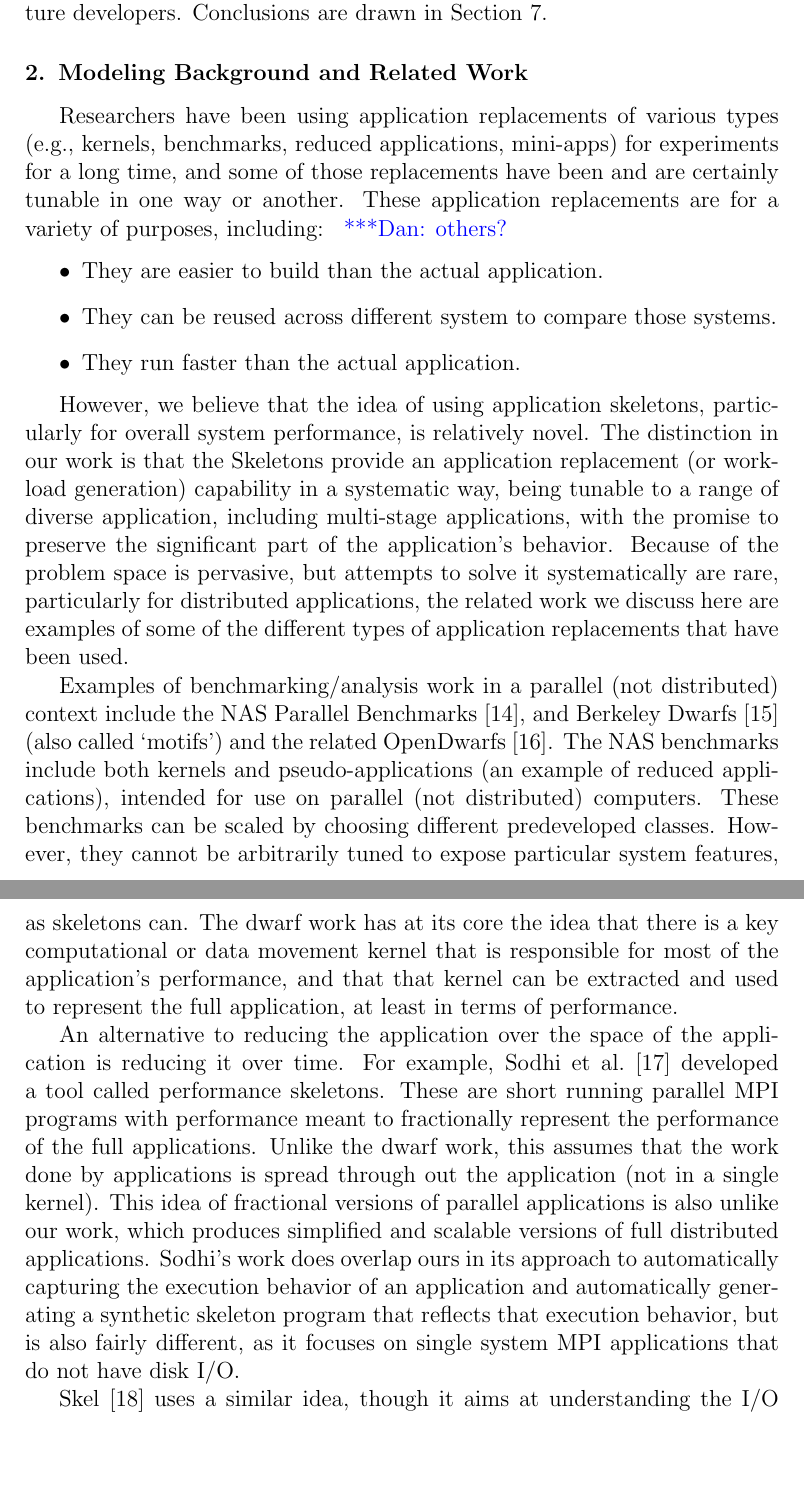
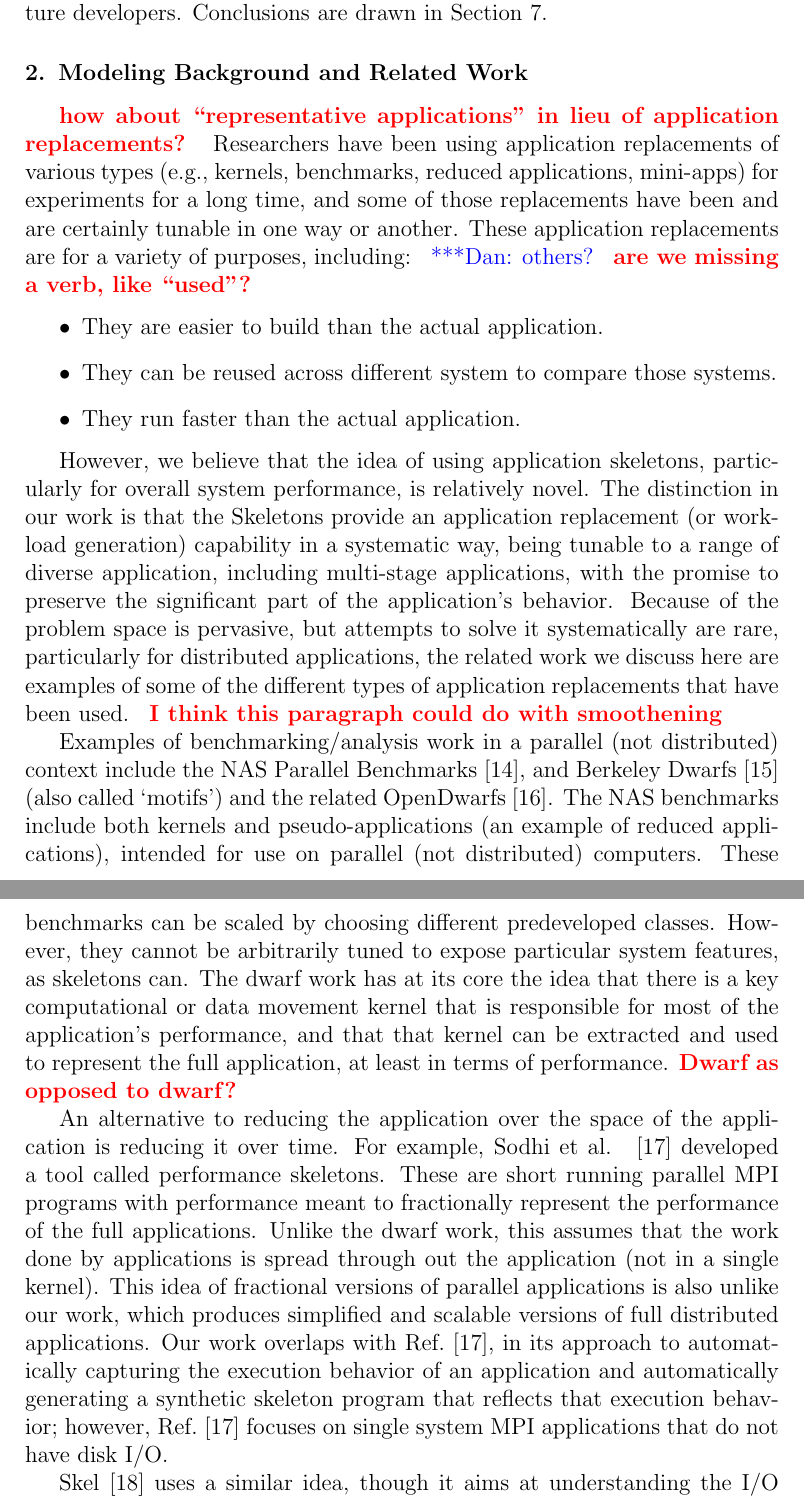
Before and after one commit to applicationskeleton/Skeleton, a LaTeX paper (papers/FGCS_2015/Skeleton.tex): two parts of pages 5 and 6 of 30, joined at a grey line, cut so that both start at the same text, the shorter picture padded with empty space. Compiled offline with pdfLaTeX.

Commit message:
section 2. checkpoint.

```diff
--- a/papers/FGCS_2015/Skeleton.tex
+++ b/papers/FGCS_2015/Skeleton.tex
@@ -277,24 +277,57 @@ Conclusions are drawn in Section~\ref{lb:Con}.
 
 \section{Modeling Background and Related Work}\label{lb:RFwork}
 
-Researchers have been using application replacements of various types (e.g., kernels, benchmarks,  reduced applications, mini-apps) for experiments for a long time, and some of those replacements have been and are certainly tunable in one way or another. These application replacements are for a variety of purposes, including: \katznote{others?}
+\note{how about ``representative applications'' in lieu of application
+  replacements?}  Researchers have been using application replacements of
+various types (e.g., kernels, benchmarks, reduced applications, mini-apps) for
+experiments for a long time, and some of those replacements have been and are
+certainly tunable in one way or another. These application replacements are for
+a variety of purposes, including: \katznote{others?}\note{are we missing a verb,
+  like ``used''?}
 \begin{itemize}
 \item They are easier to build than the actual application.
 \item They can be reused across different system to compare those systems.
 \item They run faster than the actual application.
 \end{itemize}
 
-However, we believe that the idea of using application skeletons, particularly for overall system performance, is relatively novel.
- The distinction in our work is that the Skeletons provide an application replacement (or workload generation) capability in a systematic way, being tunable to a range of diverse application, including multi-stage applications, with the promise to preserve the significant part of the application's behavior. Because of the problem space is pervasive, but attempts to solve it systematically are rare, particularly for distributed applications, the related work we discuss here are examples of some of the different types of application replacements that have been used.
-
-Examples of benchmarking/analysis work in a parallel (not distributed) context include the NAS Parallel Benchmarks~\cite{NPB}, and Berkeley Dwarfs~\cite{dwarfs} (also called `motifs') and the related OpenDwarfs~\cite{6868650}.
-The NAS benchmarks include both kernels and pseudo-applications (an example of reduced applications), intended for use on parallel (not distributed) computers.  These benchmarks can be scaled by choosing different predeveloped classes.  However, they cannot be arbitrarily tuned to expose particular system features, as skeletons can.
-The dwarf work has at its core the idea that there is a key computational or data movement kernel that is responsible for most of the application's performance, and that that kernel can be extracted and used to represent the full application, at least in terms of performance.
-
-An alternative to reducing the application over the space of the application is reducing it over time.  For example, Sodhi et al.~\cite{Sodhi:2008:PPS:1355774.1355777} developed a tool called performance skeletons.
-These are short running parallel MPI programs with performance meant to fractionally represent the performance of the full applications.  Unlike the dwarf work, this assumes that the work done by applications is spread through out the application (not in a single kernel).
-This idea of fractional versions of parallel applications is also unlike our work, which produces simplified and scalable versions of full distributed applications.
-Sodhi's work does overlap ours in its approach to automatically capturing the execution behavior of an application and automatically generating a synthetic skeleton program that reflects that execution behavior, but is also fairly different, as it focuses on single system MPI applications that do not have disk I/O.
+However, we believe that the idea of using application skeletons, particularly
+for overall system performance, is relatively novel.  The distinction in our
+work is that the Skeletons provide an application replacement (or workload
+generation) capability in a systematic way, being tunable to a range of diverse
+application, including multi-stage applications, with the promise to preserve
+the significant part of the application's behavior. Because of the problem space
+is pervasive, but attempts to solve it systematically are rare, particularly for
+distributed applications, the related work we discuss here are examples of some
+of the different types of application replacements that have been used. \note{I
+  think this paragraph could do with smoothening}
+
+Examples of benchmarking/analysis work in a parallel (not distributed) context
+include the NAS Parallel Benchmarks~\cite{NPB}, and Berkeley
+Dwarfs~\cite{dwarfs} (also called `motifs') and the related
+OpenDwarfs~\cite{6868650}.  The NAS benchmarks include both kernels and
+pseudo-applications (an example of reduced applications), intended for use on
+parallel (not distributed) computers.  These benchmarks can be scaled by
+choosing different predeveloped classes.  However, they cannot be arbitrarily
+tuned to expose particular system features, as skeletons can.  The dwarf work
+has at its core the idea that there is a key computational or data movement
+kernel that is responsible for most of the application's performance, and that
+that kernel can be extracted and used to represent the full application, at
+least in terms of performance.\note{Dwarf as opposed to dwarf?}
+
+An alternative to reducing the application over the space of the application is
+reducing it over time.  For example, Sodhi et
+al. ~\cite{Sodhi:2008:PPS:1355774.1355777} developed a tool called performance
+skeletons.  These are short running parallel MPI programs with performance meant
+to fractionally represent the performance of the full applications.  Unlike the
+dwarf work, this assumes that the work done by applications is spread through
+out the application (not in a single kernel).  This idea of fractional versions
+of parallel applications is also unlike our work, which produces simplified and
+scalable versions of full distributed applications.  Our work overlaps with
+Ref.~\cite{Sodhi:2008:PPS:1355774.1355777}, in its approach to automatically
+capturing the execution behavior of an application and automatically generating
+a synthetic skeleton program that reflects that execution behavior; however,
+Ref.~\cite{Sodhi:2008:PPS:1355774.1355777} focuses on single system MPI
+applications that do not have disk I/O.
 
 Skel~\cite{Skel} uses a similar idea, though it aims at understanding the I/O performance of parallel applications on supercomputers. Users can extract
 the I/O behavior from an application, then produce a skeletal application that mimics the I/O operations and pattern by specifying
```
